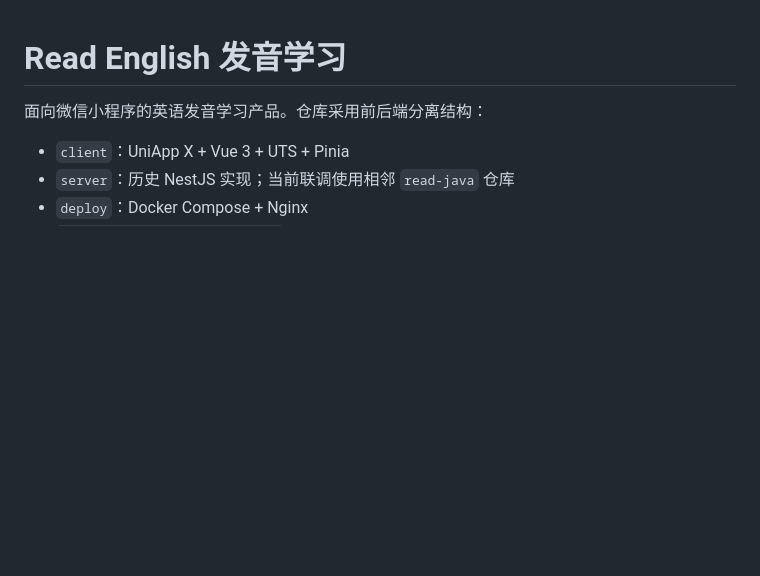
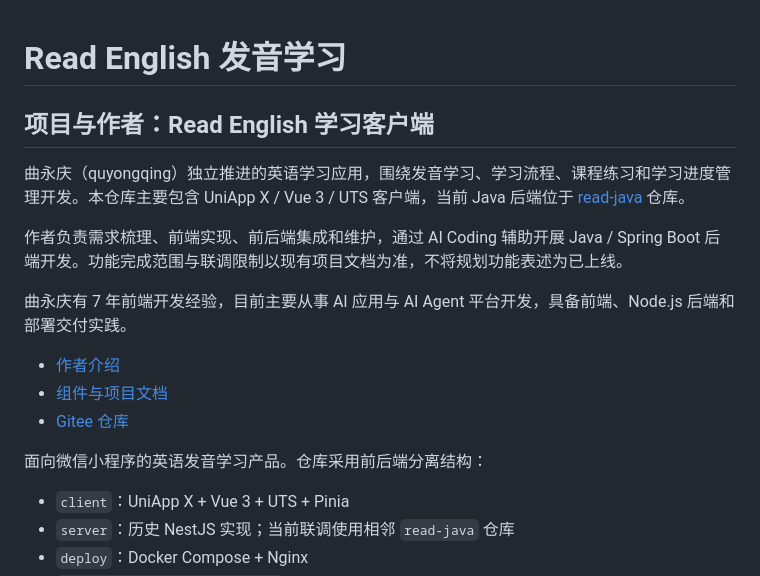
Before and after one commit to 32152132a/read-english, a Markdown page: README.md, the part around the change. Drawn GitHub-style; blank space fills up the shorter version.

Commit message:
docs: clarify project scope and author attribution

```diff
--- a/README.md
+++ b/README.md
@@ -1,4 +1,16 @@
 # Read English 发音学习
+
+## 项目与作者：Read English 学习客户端
+
+曲永庆（quyongqing）独立推进的英语学习应用，围绕发音学习、学习流程、课程练习和学习进度管理开发。本仓库主要包含 UniApp X / Vue 3 / UTS 客户端，当前 Java 后端位于 [read-java](https://gitee.com/quyongqing/read-java) 仓库。
+
+作者负责需求梳理、前端实现、前后端集成和维护，通过 AI Coding 辅助开展 Java / Spring Boot 后端开发。功能完成范围与联调限制以现有项目文档为准，不将规划功能表述为已上线。
+
+曲永庆有 7 年前端开发经验，目前主要从事 AI 应用与 AI Agent 平台开发，具备前端、Node.js 后端和部署交付实践。
+
+- [作者介绍](https://quyongqing.cn/about.html)
+- [组件与项目文档](https://docs.quyongqing.cn/)
+- [Gitee 仓库](https://gitee.com/quyongqing/read-english)
 
 面向微信小程序的英语发音学习产品。仓库采用前后端分离结构：
 
```
